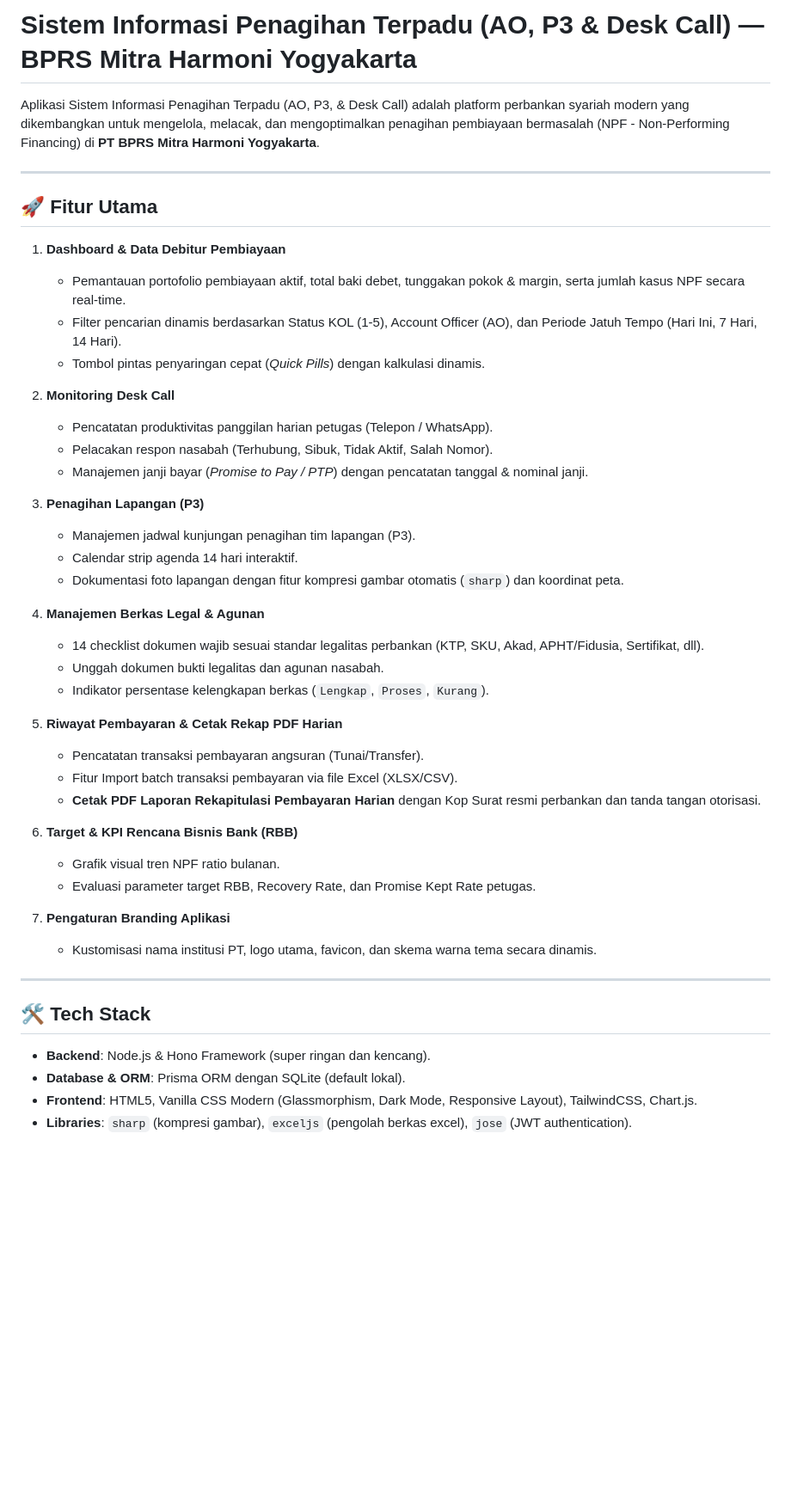
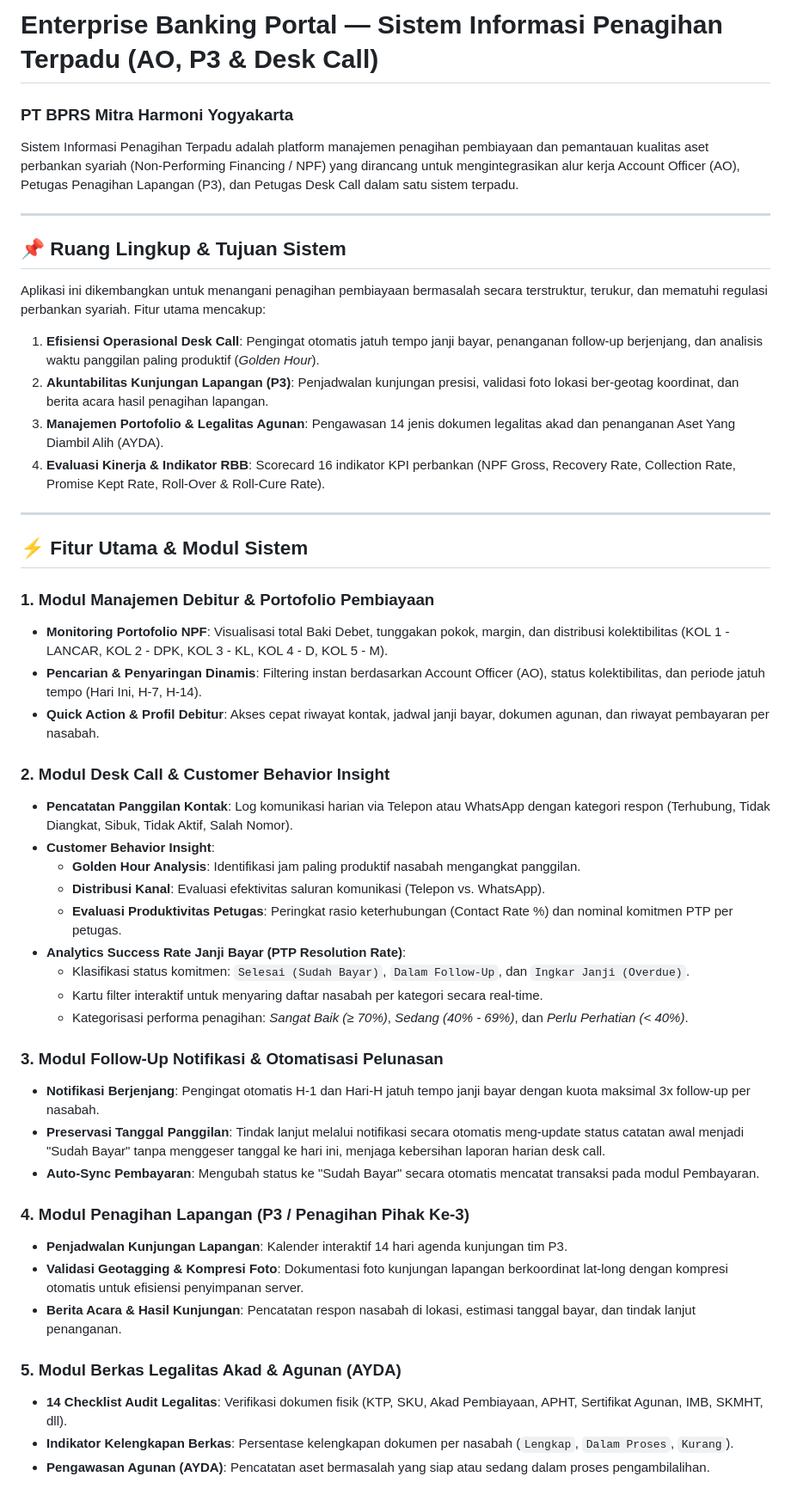
Before and after one commit to naufalalfarisi/bprs-p3deskcall, a Markdown page: README.md, the part around one of its changes. Shown at 86% size. Drawn GitHub-style; blank space fills up the shorter version.

Commit message:
docs: update README.md with comprehensive banking architecture & feature documentation

```diff
--- a/README.md
+++ b/README.md
@@ -1,48 +1,51 @@
-# Sistem Informasi Penagihan Terpadu (AO, P3 & Desk Call) — BPRS Mitra Harmoni Yogyakarta
+# Enterprise Banking Portal — Sistem Informasi Penagihan Terpadu (AO, P3 & Desk Call)
+### PT BPRS Mitra Harmoni Yogyakarta
 
-Aplikasi Sistem Informasi Penagihan Terpadu (AO, P3, & Desk Call) adalah platform perbankan syariah modern yang dikembangkan untuk mengelola, melacak, dan mengoptimalkan penagihan pembiayaan bermasalah (NPF - Non-Performing Financing) di **PT BPRS Mitra Harmoni Yogyakarta**.
+Sistem Informasi Penagihan Terpadu adalah platform manajemen penagihan pembiayaan dan pemantauan kualitas aset perbankan syariah (Non-Performing Financing / NPF) yang dirancang untuk mengintegrasikan alur kerja Account Officer (AO), Petugas Penagihan Lapangan (P3), dan Petugas Desk Call dalam satu sistem terpadu.
 
 ---
 
-## 🚀 Fitur Utama
+## 📌 Ruang Lingkup & Tujuan Sistem
 
-1. **Dashboard & Data Debitur Pembiayaan**
-   * Pemantauan portofolio pembiayaan aktif, total baki debet, tunggakan pokok & margin, serta jumlah kasus NPF secara real-time.
-   * Filter pencarian dinamis berdasarkan Status KOL (1-5), Account Officer (AO), dan Periode Jatuh Tempo (Hari Ini, 7 Hari, 14 Hari).
-   * Tombol pintas penyaringan cepat (*Quick Pills*) dengan kalkulasi dinamis.
+Aplikasi ini dikembangkan untuk menangani penagihan pembiayaan bermasalah secara terstruktur, terukur, dan mematuhi regulasi perbankan syariah. Fitur utama mencakup:
 
-2. **Monitoring Desk Call**
-   * Pencatatan produktivitas panggilan harian petugas (Telepon / WhatsApp).
-   * Pelacakan respon nasabah (Terhubung, Sibuk, Tidak Aktif, Salah Nomor).
-   * Manajemen janji bayar (*Promise to Pay / PTP*) dengan pencatatan tanggal & nominal janji.
-
-3. **Penagihan Lapangan (P3)**
-   * Manajemen jadwal kunjungan penagihan tim lapangan (P3).
-   * Calendar strip agenda 14 hari interaktif.
-   * Dokumentasi foto lapangan dengan fitur kompresi gambar otomatis (`sharp`) dan koordinat peta.
-
-4. **Manajemen Berkas Legal & Agunan**
-   * 14 checklist dokumen wajib sesuai standar legalitas perbankan (KTP, SKU, Akad, APHT/Fidusia, Sertifikat, dll).
-   * Unggah dokumen bukti legalitas dan agunan nasabah.
-   * Indikator persentase kelengkapan berkas (`Lengkap`, `Proses`, `Kurang`).
-
-5. **Riwayat Pembayaran & Cetak Rekap PDF Harian**
-   * Pencatatan transaksi pembayaran angsuran (Tunai/Transfer).
-   * Fitur Import batch transaksi pembayaran via file Excel (XLSX/CSV).
-   * **Cetak PDF Laporan Rekapitulasi Pembayaran Harian** dengan Kop Surat resmi perbankan dan tanda tangan otorisasi.
-
-6. **Target & KPI Rencana Bisnis Bank (RBB)**
-   * Grafik visual tren NPF ratio bulanan.
-   * Evaluasi parameter target RBB, Recovery Rate, dan Promise Kept Rate petugas.
-
-7. **Pengaturan Branding Aplikasi**
-   * Kustomisasi nama institusi PT, logo utama, favicon, dan skema warna tema secara dinamis.
+1. **Efisiensi Operasional Desk Call**: Pengingat otomatis jatuh tempo janji bayar, penanganan follow-up berjenjang, dan analisis waktu panggilan paling produktif (*Golden Hour*).
+2. **Akuntabilitas Kunjungan Lapangan (P3)**: Penjadwalan kunjungan presisi, validasi foto lokasi ber-geotag koordinat, dan berita acara hasil penagihan lapangan.
+3. **Manajemen Portofolio & Legalitas Agunan**: Pengawasan 14 jenis dokumen legalitas akad dan penanganan Aset Yang Diambil Alih (AYDA).
+4. **Evaluasi Kinerja & Indikator RBB**: Scorecard 16 indikator KPI perbankan (NPF Gross, Recovery Rate, Collection Rate, Promise Kept Rate, Roll-Over & Roll-Cure Rate).
 
 ---
 
-## 🛠️ Tech Stack
+## ⚡ Fitur Utama & Modul Sistem
 
-* **Backend**: Node.js & Hono Framework (super ringan dan kencang).
-* **Database & ORM**: Prisma ORM dengan SQLite (default lokal).
-* **Frontend**: HTML5, Vanilla CSS Modern (Glassmorphism, Dark Mode, Responsive Layout), TailwindCSS, Chart.js.
-* **Libraries**: `sharp` (kompresi gambar), `exceljs` (pengolah berkas excel), `jose` (JWT authentication).
+### 1. Modul Manajemen Debitur & Portofolio Pembiayaan
+* **Monitoring Portofolio NPF**: Visualisasi total Baki Debet, tunggakan pokok, margin, dan distribusi kolektibilitas (KOL 1 - LANCAR, KOL 2 - DPK, KOL 3 - KL, KOL 4 - D, KOL 5 - M).
+* **Pencarian & Penyaringan Dinamis**: Filtering instan berdasarkan Account Officer (AO), status kolektibilitas, dan periode jatuh tempo (Hari Ini, H-7, H-14).
+* **Quick Action & Profil Debitur**: Akses cepat riwayat kontak, jadwal janji bayar, dokumen agunan, dan riwayat pembayaran per nasabah.
+
+### 2. Modul Desk Call & Customer Behavior Insight
+* **Pencatatan Panggilan Kontak**: Log komunikasi harian via Telepon atau WhatsApp dengan kategori respon (Terhubung, Tidak Diangkat, Sibuk, Tidak Aktif, Salah Nomor).
+* **Customer Behavior Insight**:
+  * **Golden Hour Analysis**: Identifikasi jam paling produktif nasabah mengangkat panggilan.
+  * **Distribusi Kanal**: Evaluasi efektivitas saluran komunikasi (Telepon vs. WhatsApp).
+  * **Evaluasi Produktivitas Petugas**: Peringkat rasio keterhubungan (Contact Rate %) dan nominal komitmen PTP per petugas.
+* **Analytics Success Rate Janji Bayar (PTP Resolution Rate)**:
+  * Klasifikasi status komitmen: `Selesai (Sudah Bayar)`, `Dalam Follow-Up`, dan `Ingkar Janji (Overdue)`.
+  * Kartu filter interaktif untuk menyaring daftar nasabah per kategori secara real-time.
+  * Kategorisasi performa penagihan: *Sangat Baik (≥ 70%)*, *Sedang (40% - 69%)*, dan *Perlu Perhatian (< 40%)*.
+
+### 3. Modul Follow-Up Notifikasi & Otomatisasi Pelunasan
+* **Notifikasi Berjenjang**: Pengingat otomatis H-1 dan Hari-H jatuh tempo janji bayar dengan kuota maksimal 3x follow-up per nasabah.
+* **Preservasi Tanggal Panggilan**: Tindak lanjut melalui notifikasi secara otomatis meng-update status catatan awal menjadi "Sudah Bayar" tanpa menggeser tanggal ke hari ini, menjaga kebersihan laporan harian desk call.
+* **Auto-Sync Pembayaran**: Mengubah status ke "Sudah Bayar" secara otomatis mencatat transaksi pada modul Pembayaran.
+
+### 4. Modul Penagihan Lapangan (P3 / Penagihan Pihak Ke-3)
+* **Penjadwalan Kunjungan Lapangan**: Kalender interaktif 14 hari agenda kunjungan tim P3.
+* **Validasi Geotagging & Kompresi Foto**: Dokumentasi foto kunjungan lapangan berkoordinat lat-long dengan kompresi otomatis untuk efisiensi penyimpanan server.
+* **Berita Acara & Hasil Kunjungan**: Pencatatan respon nasabah di lokasi, estimasi tanggal bayar, dan tindak lanjut penanganan.
+
+### 5. Modul Berkas Legalitas Akad & Agunan (AYDA)
+* **14 Checklist Audit Legalitas**: Verifikasi dokumen fisik (KTP, SKU, Akad Pembiayaan, APHT, Sertifikat Agunan, IMB, SKMHT, dll).
+* **Indikator Kelengkapan Berkas**: Persentase kelengkapan dokumen per nasabah (`Lengkap`, `Dalam Proses`, `Kurang`).
+* **Pengawasan Agunan (AYDA)**: Pencatatan aset bermasalah yang siap atau sedang dalam proses pengambilalihan.
+
```
Also changed, not shown: other parts of README.md (+57 -25 lines).
